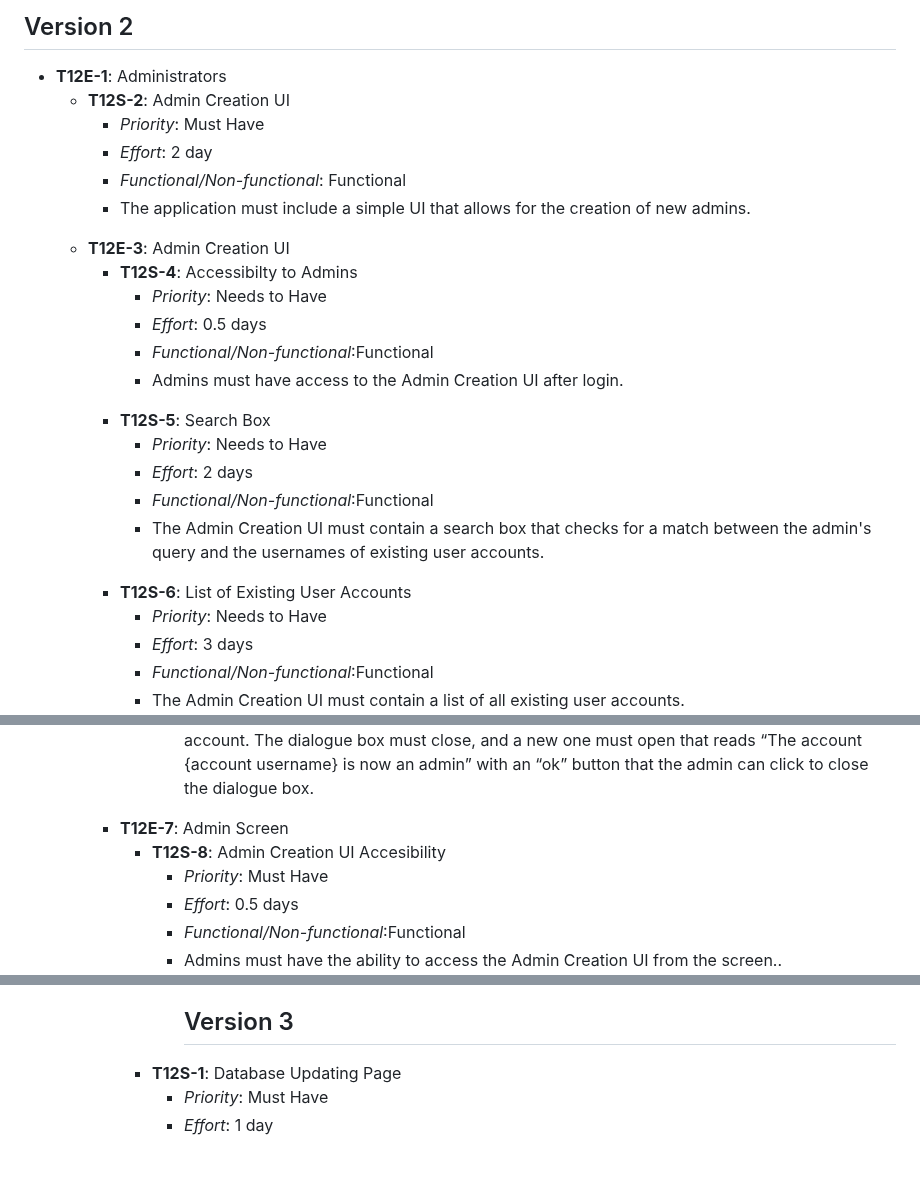
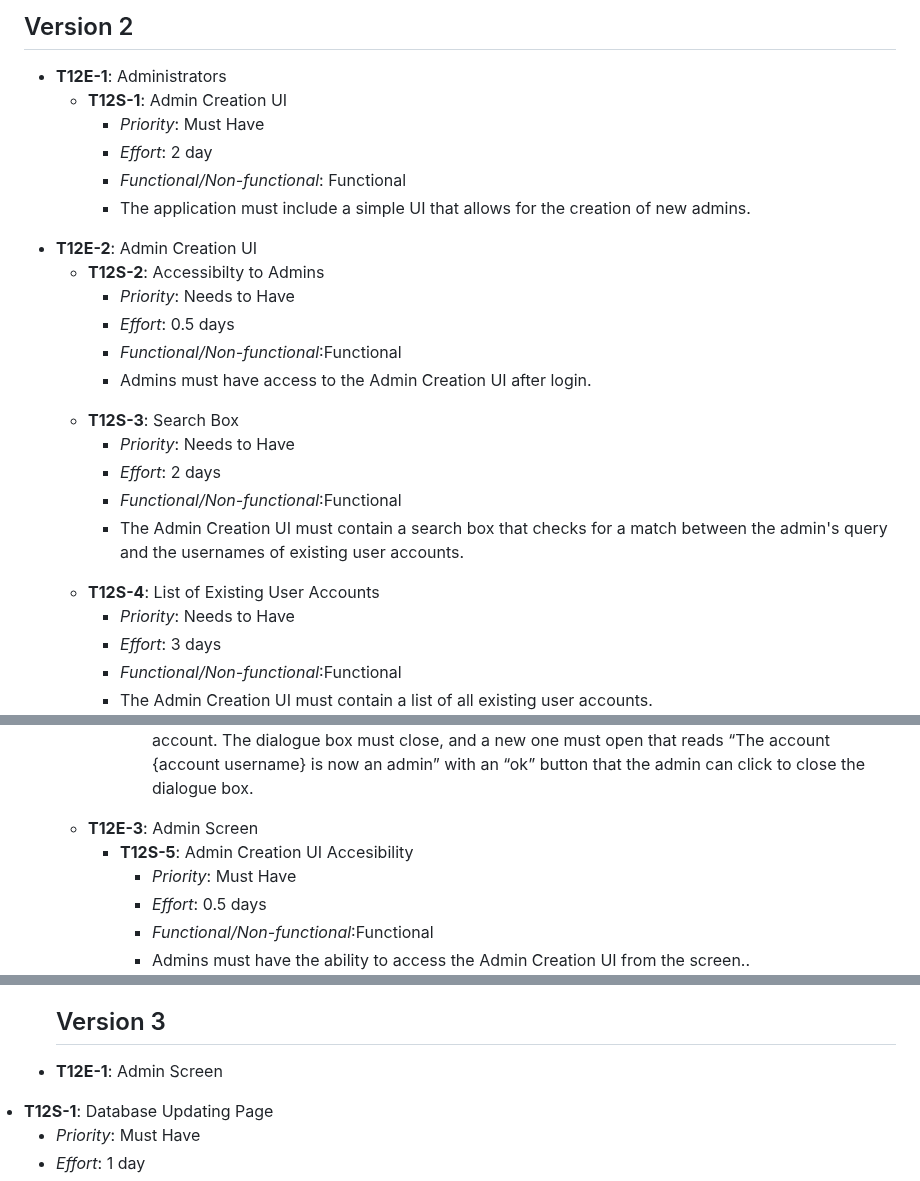
Before and after one commit to Krogers48/swe-3313-fall-2025-team-12, a Markdown page: requirements/README.md, 3 parts joined by grey strips. GitHub-like rendering; blank space fills up the shorter version.

```diff
--- a/requirements/README.md
+++ b/requirements/README.md
@@ -478,30 +478,31 @@
 <ul>
       <li><strong>T12E-1</strong>: Administrators</li>
       <ul>
-             <li><strong>T12S-2</strong>: Admin Creation UI</li>
+             <li><strong>T12S-1</strong>: Admin Creation UI</li>
                 <ul>
                     <li><em>Priority</em>: Must Have</li>
                     <li><em>Effort</em>: 2 day</li>
                     <li><em>Functional/Non-functional</em>: Functional</li>
                     <li>The application must include a simple UI that allows for the creation of new admins.</li>
             </ul>
-      <li><strong>T12E-3</strong>: Admin Creation UI</li>
+      </ul>
+      <li><strong>T12E-2</strong>: Admin Creation UI</li>
              <ul>
-            <li><strong>T12S-4</strong>: Accessibilty to Admins</li>
+            <li><strong>T12S-2</strong>: Accessibilty to Admins</li>
                       <ul>
                           <li><em>Priority</em>: Needs to Have</li>
                           <li><em>Effort</em>: 0.5 days</li>
                           <li><em>Functional/Non-functional</em>:Functional</li>
                           <li>Admins must have access to the Admin Creation UI after login.</li>
                       </ul>
-            <li><strong>T12S-5</strong>: Search Box</li>
+            <li><strong>T12S-3</strong>: Search Box</li>
                       <ul>
                           <li><em>Priority</em>: Needs to Have</li>
                           <li><em>Effort</em>: 2 days</li>
                           <li><em>Functional/Non-functional</em>:Functional</li>
                           <li>The Admin Creation UI must contain a search box that checks for a match between the admin's query and the usernames of existing user accounts.</li>
                       </ul>
-            <li><strong>T12S-6</strong>: List of Existing User Accounts</li>
+            <li><strong>T12S-4</strong>: List of Existing User Accounts</li>
                       <ul>
                           <li><em>Priority</em>: Needs to Have</li>
                           <li><em>Effort</em>: 3 days</li>
@@ -517,9 +518,9 @@
                                     <li>If the password is entered correctly, the application must transform the user into an admin account. The dialogue box must close, and a new one must open that reads “The account {account username} is now an admin” with an “ok” button that the admin can click to close the dialogue box. </li>
             </ul>
       </ul>
-      <li><strong>T12E-7</strong>: Admin Screen</li>
+      <li><strong>T12E-3</strong>: Admin Screen</li>
       <ul>
-            <li><strong>T12S-8</strong>: Admin Creation UI Accesibility</li>
+            <li><strong>T12S-5</strong>: Admin Creation UI Accesibility</li>
                       <ul>
                           <li><em>Priority</em>: Must Have</li>
                           <li><em>Effort</em>: 0.5 days</li>
@@ -529,4 +532,5 @@
 <h2>Version 3</h2>
+      <li><strong>T12E-1</strong>: Admin Screen</li>
                    </ul>
             <li><strong>T12S-1</strong>: Database Updating Page</li>
                 <ul>
```
Also changed, not shown: other parts of requirements/README.md (+3 -1 lines).
